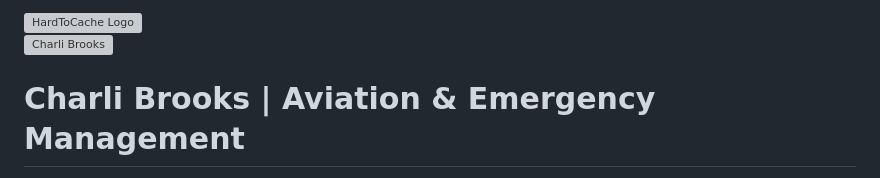
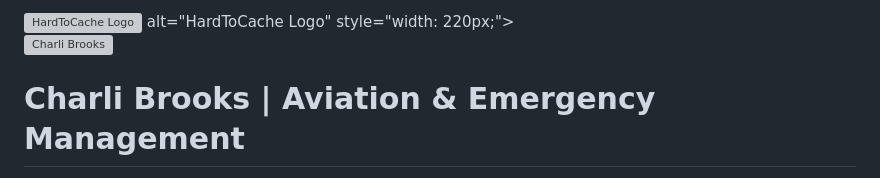
Before and after one commit to Hard-to-Cache/Hard-2-Cache, a Markdown page: README.md, the part around the change. Drawn GitHub-style; grey boxes are pictures that could not be loaded.

```diff
--- a/README.md
+++ b/README.md
@@ -9,8 +9,8 @@
 <body style="background: linear-gradient(to bottom right, #dce9f5, #fef5fa); font-family: Arial, sans-serif;">
   <body style="background: linear-gradient(to bottom right, #dce9f5, #fef5fa); font-family: Arial, sans-serif;">
   <div style="text-align: center; margin-bottom: 20px;">
-    <img src="![HardToCache (2)](https://github.com/user-attachments/assets/ac878c05-ffd6-45f1-981d-5c26147cbba5)
-" alt="HardToCache Logo" style="width: 220px;">
+    <img src="https://github.com/user-attachments/assets/ac878c05-ffd6-45f1-981d-5c26147cbba5" alt="HardToCache Logo" style="width: 220px;">
+alt="HardToCache Logo" style="width: 220px;">
   </div>
   <div class="container" style="max-width: 1000px; margin: auto; padding: 20px;">
     <section style="text-align: center;">
```
